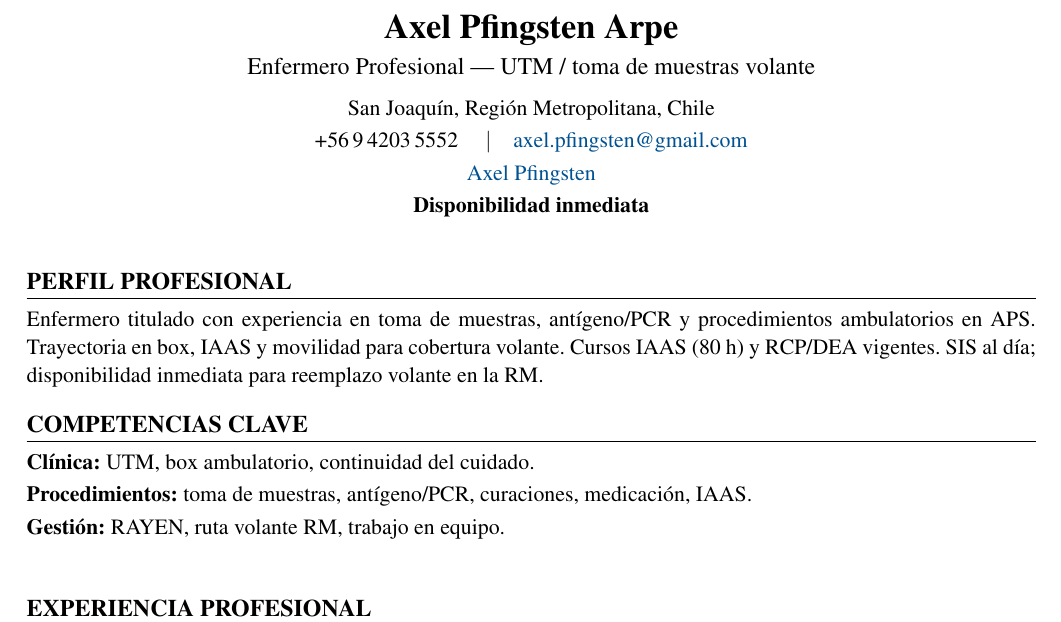
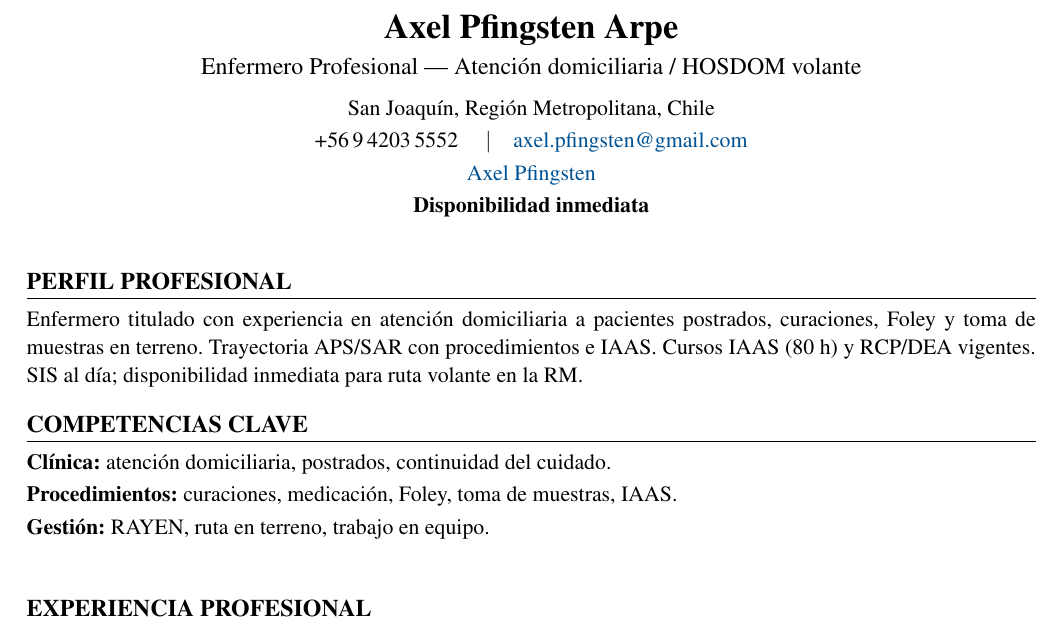
Before and after one commit to guillermoprojaslema/Agarra-la-Pallapp, a LaTeX CV (CV_Axel_Pfingsten_Arpe.tex): part of page 1 of 2, cut so that both start at the same text. Compiled offline with pdfLaTeX.

Commit message:
Adaptar CV Harvard a OF-20261006-02: Enfermeras/os Volantes atención domiciliaria / RM — Clínica Medical Home.
Partiendo de CV_Base.docx; perfil y bullets alineados a la oferta.

```diff
--- a/CV_Axel_Pfingsten_Arpe.tex
+++ b/CV_Axel_Pfingsten_Arpe.tex
@@ -20,7 +20,7 @@
   linkcolor=linkblue,
   pdfauthor={Axel Pfingsten Arpe},
   pdftitle={Curriculum Vitae — Axel Pfingsten Arpe},
-  pdfsubject={Enfermero Profesional — UTM / toma de muestras volante}
+  pdfsubject={Enfermero Profesional — Atención domiciliaria / HOSDOM}
 }
 
 \pagestyle{empty}
@@ -50,7 +50,7 @@
 %========== ENCABEZADO ==========
 \begin{center}
   {\LARGE\bfseries Axel Pfingsten Arpe}\\[4pt]
-  {\large Enfermero Profesional --- UTM / toma de muestras volante}\\[6pt]
+  {\large Enfermero Profesional --- Atención domiciliaria / HOSDOM volante}\\[6pt]
   San Joaquín, Región Metropolitana, Chile\\[2pt]
   +56\,9\,4203\,5552 \quad$\vert$\quad
   \href{mailto:axel.pfingsten@gmail.com}{axel.pfingsten@gmail.com}\\[2pt]
@@ -62,13 +62,13 @@
 
 %========== PERFIL ==========
 \section{Perfil profesional}
-Enfermero titulado con experiencia en toma de muestras, antígeno/PCR y procedimientos ambulatorios en APS. Trayectoria en box, IAAS y movilidad para cobertura volante. Cursos IAAS (80~h) y RCP/DEA vigentes. SIS al día; disponibilidad inmediata para reemplazo volante en la RM.
+Enfermero titulado con experiencia en atención domiciliaria a pacientes postrados, curaciones, Foley y toma de muestras en terreno. Trayectoria APS/SAR con procedimientos e IAAS. Cursos IAAS (80~h) y RCP/DEA vigentes. SIS al día; disponibilidad inmediata para ruta volante en la RM.
 
 %========== COMPETENCIAS ==========
 \section{Competencias clave}
-\textbf{Clínica:} UTM, box ambulatorio, continuidad del cuidado.\\[2pt]
-\textbf{Procedimientos:} toma de muestras, antígeno/PCR, curaciones, medicación, IAAS.\\[2pt]
-\textbf{Gestión:} RAYEN, ruta volante RM, trabajo en equipo.\\[2pt]
+\textbf{Clínica:} atención domiciliaria, postrados, continuidad del cuidado.\\[2pt]
+\textbf{Procedimientos:} curaciones, medicación, Foley, toma de muestras, IAAS.\\[2pt]
+\textbf{Gestión:} RAYEN, ruta en terreno, trabajo en equipo.\\[2pt]
 
 
 %========== EXPERIENCIA ==========
```
Also changed, not shown: CV_Axel_Pfingsten_Arpe.pdf.
